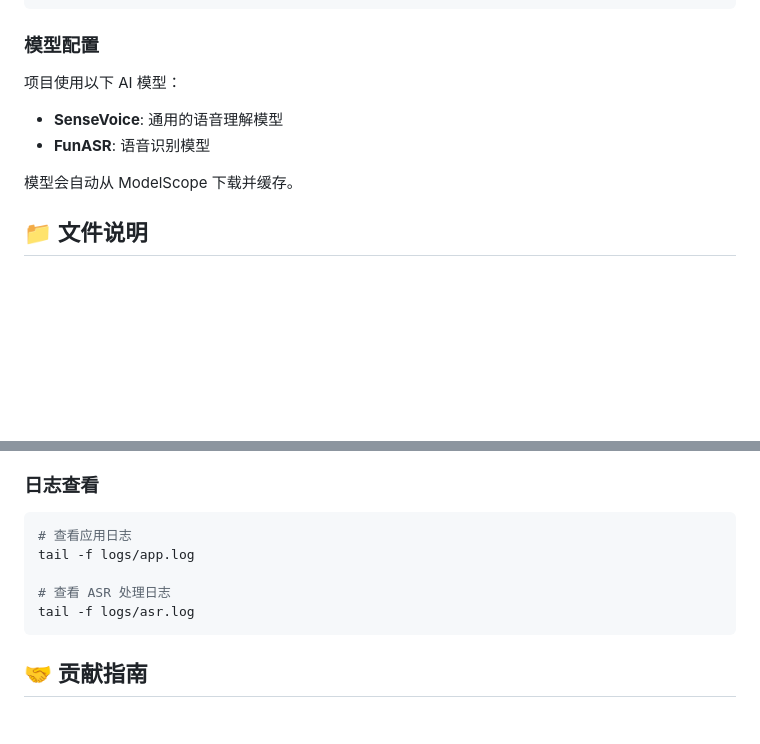
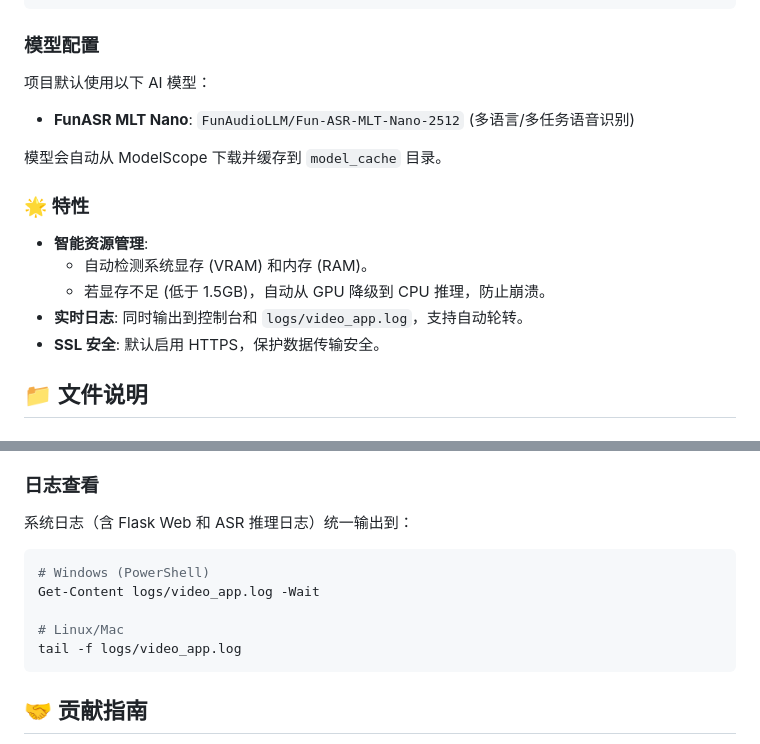
Before and after one commit to quitedob/video, a Markdown page: README.md, 2 parts joined by grey strips. Drawn GitHub-style; blank space fills up the shorter version.

Commit message:
version 0.1

````diff
--- a/README.md
+++ b/README.md
@@ -150,12 +150,19 @@ export FLASK_ENV=development
 
 ### 模型配置
 
-项目使用以下 AI 模型：
+项目默认使用以下 AI 模型：
 
-- **SenseVoice**: 通用的语音理解模型
-- **FunASR**: 语音识别模型
+- **FunASR MLT Nano**: `FunAudioLLM/Fun-ASR-MLT-Nano-2512` (多语言/多任务语音识别)
 
-模型会自动从 ModelScope 下载并缓存。
+模型会自动从 ModelScope 下载并缓存到 `model_cache` 目录。
+
+### 🌟 特性
+
+- **智能资源管理**:
+  - 自动检测系统显存 (VRAM) 和内存 (RAM)。
+  - 若显存不足 (低于 1.5GB)，自动从 GPU 降级到 CPU 推理，防止崩溃。
+- **实时日志**: 同时输出到控制台和 `logs/video_app.log`，支持自动轮转。
+- **SSL 安全**: 默认启用 HTTPS，保护数据传输安全。
 
 ## 📁 文件说明
 
@@ -241,12 +248,14 @@ Content-Type: application/json
 
 ### 日志查看
 
+系统日志（含 Flask Web 和 ASR 推理日志）统一输出到：
+
 ```bash
-# 查看应用日志
-tail -f logs/app.log
+# Windows (PowerShell)
+Get-Content logs/video_app.log -Wait
 
-# 查看 ASR 处理日志
-tail -f logs/asr.log
+# Linux/Mac
+tail -f logs/video_app.log
 ```
 
 ## 🤝 贡献指南
````
